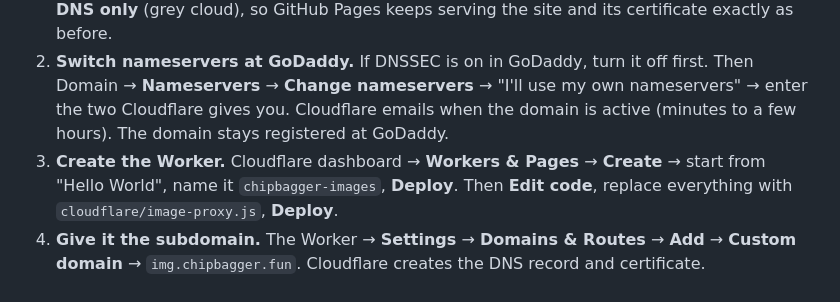
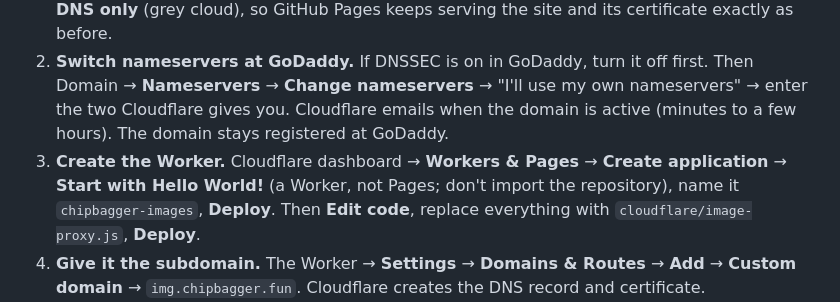
Before and after one commit to dan-logan/chipbagger, a Markdown page: README.md, the part around the change. Drawn GitHub-style.

Commit message:
README: match Cloudflare's current Worker creation wording
Co-Authored-By: Claude Opus 5.5 <noreply@anthropic.com>
Claude-Session: https://claude.ai/code/session_01WvAjLoT6AdjQghZvfd7QQM

```diff
--- a/README.md
+++ b/README.md
@@ -84,7 +84,7 @@ One-time setup:
 
 1. **Add the domain to Cloudflare.** Create a free account → **Add a domain** → `chipbagger.fun` → Free plan. Cloudflare imports the current DNS records: compare them with GoDaddy's DNS page and add anything missing (MX/TXT for email especially). Set **every** imported record to **DNS only** (grey cloud), so GitHub Pages keeps serving the site and its certificate exactly as before.
 2. **Switch nameservers at GoDaddy.** If DNSSEC is on in GoDaddy, turn it off first. Then Domain → **Nameservers** → **Change nameservers** → "I'll use my own nameservers" → enter the two Cloudflare gives you. Cloudflare emails when the domain is active (minutes to a few hours). The domain stays registered at GoDaddy.
-3. **Create the Worker.** Cloudflare dashboard → **Workers & Pages** → **Create** → start from "Hello World", name it `chipbagger-images`, **Deploy**. Then **Edit code**, replace everything with `cloudflare/image-proxy.js`, **Deploy**.
+3. **Create the Worker.** Cloudflare dashboard → **Workers & Pages** → **Create application** → **Start with Hello World!** (a Worker, not Pages; don't import the repository), name it `chipbagger-images`, **Deploy**. Then **Edit code**, replace everything with `cloudflare/image-proxy.js`, **Deploy**.
 4. **Give it the subdomain.** The Worker → **Settings** → **Domains & Routes** → **Add** → **Custom domain** → `img.chipbagger.fun`. Cloudflare creates the DNS record and certificate.
 5. **Check:** <https://img.chipbagger.fun/thumbs/365-whole-foods-market-rippled-sea-salt.jpg> shows a photo.
 6. **Turn DNSSEC back on (if it was on at GoDaddy, or you want it).** Any time after Cloudflare says the domain is active; it doesn't depend on the Worker. Cloudflare → the domain → **DNS** → **Settings** → **Enable DNSSEC**. It shows a DS record (key tag, algorithm, digest type, digest). In GoDaddy → the domain → **DNS** → **DNSSEC** → add a DS record with those exact values. Cloudflare marks DNSSEC active once it sees it (usually within a day). Never leave a DS record at GoDaddy that Cloudflare didn't give you: a mismatched one makes the whole domain stop resolving.
```
